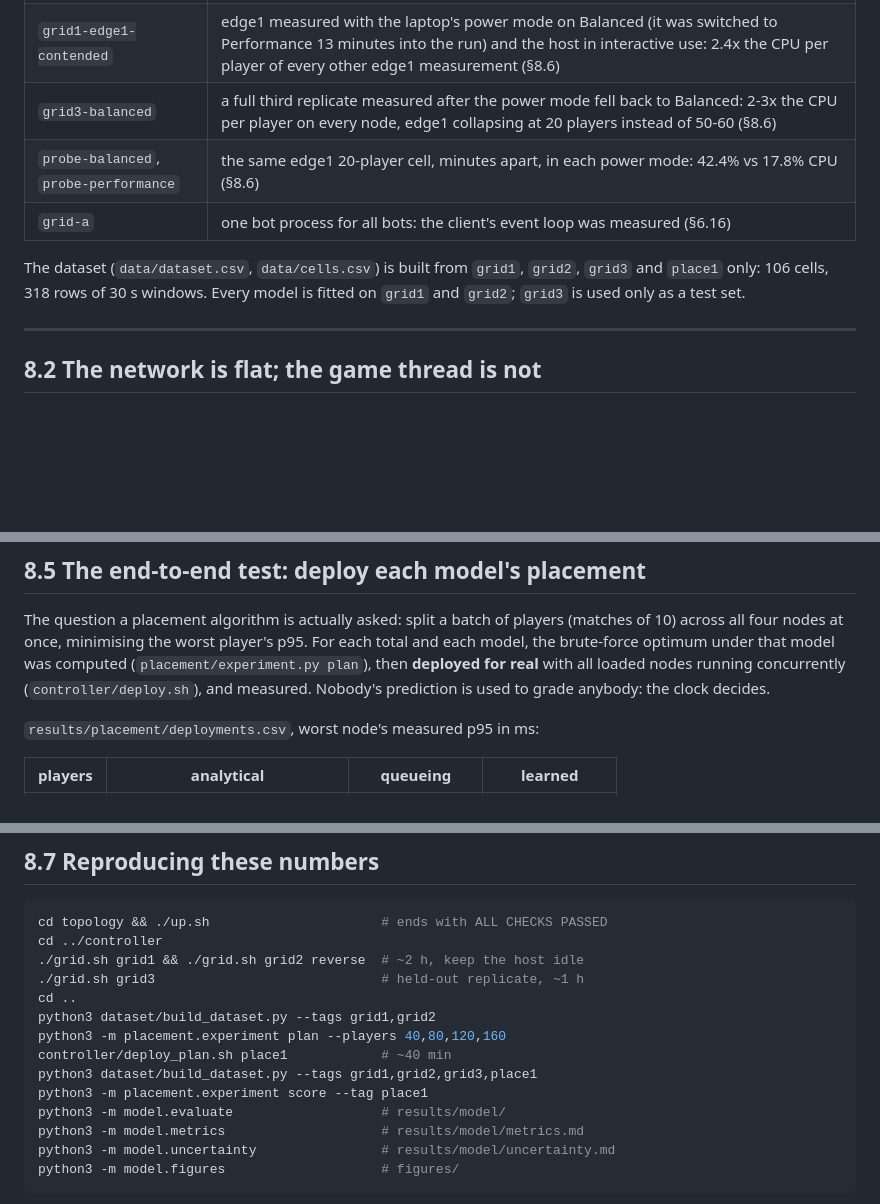
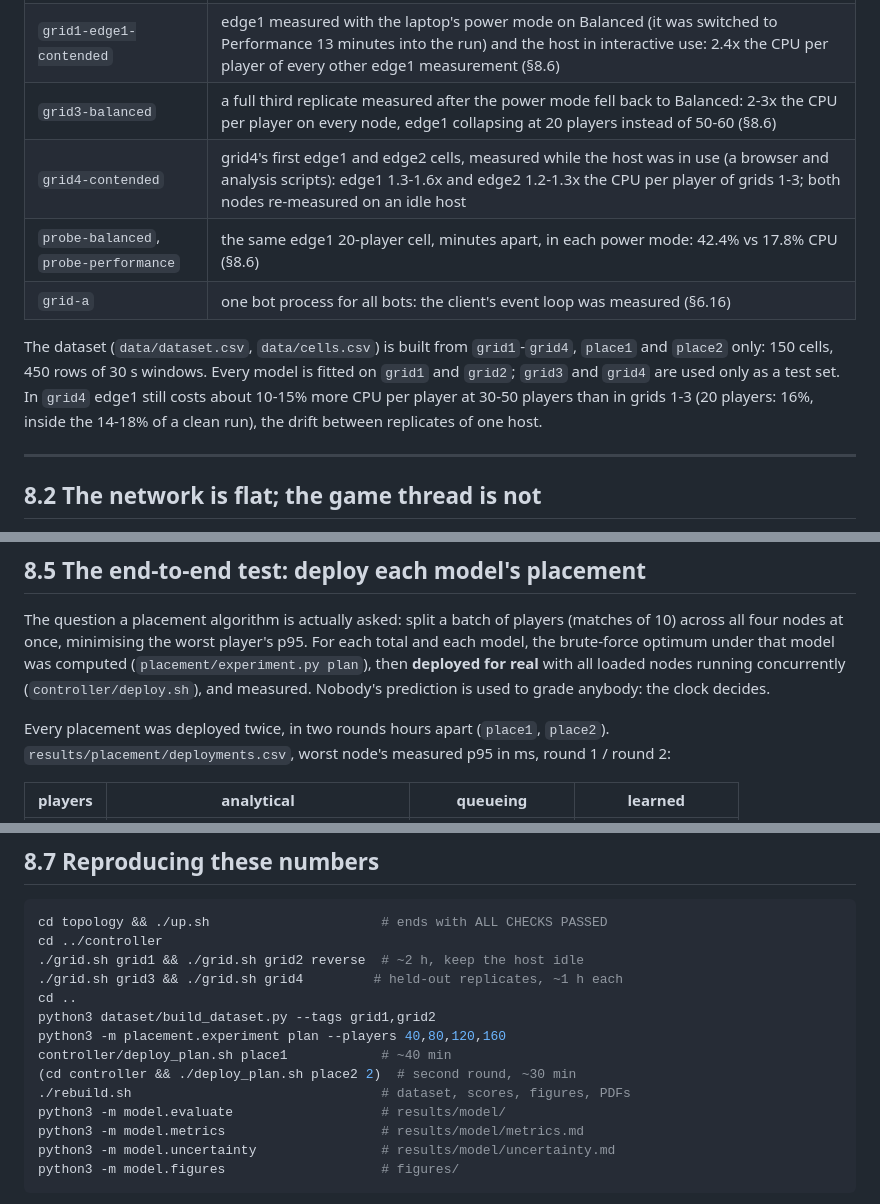
Before and after one commit to ankamteja/latency-aware-edge-game-placement, a Markdown page: docs/08-results.md, 3 parts joined by grey strips. Drawn GitHub-style; blank space fills up the shorter version.

```diff
--- a/docs/08-results.md
+++ b/docs/08-results.md
@@ -38,12 +40,16 @@ Discarded, and kept only as evidence of the artefact that spoiled them:
 | `grid1-daynight`, `grid2-daynight` | measured with the day/night cycle running: hostile mobs at night (§6.18) |
 | `grid1-edge1-contended` | edge1 measured with the laptop's power mode on Balanced (it was switched to Performance 13 minutes into the run) and the host in interactive use: 2.4x the CPU per player of every other edge1 measurement (§8.6) |
 | `grid3-balanced` | a full third replicate measured after the power mode fell back to Balanced: 2-3x the CPU per player on every node, edge1 collapsing at 20 players instead of 50-60 (§8.6) |
+| `grid4-contended` | grid4's first edge1 and edge2 cells, measured while the host was in use (a browser and analysis scripts): edge1 1.3-1.6x and edge2 1.2-1.3x the CPU per player of grids 1-3; both nodes re-measured on an idle host |
 | `probe-balanced`, `probe-performance` | the same edge1 20-player cell, minutes apart, in each power mode: 42.4% vs 17.8% CPU (§8.6) |
 | `grid-a` | one bot process for all bots: the client's event loop was measured (§6.16) |
 
-The dataset (`data/dataset.csv`, `data/cells.csv`) is built from `grid1`,
-`grid2`, `grid3` and `place1` only: 106 cells, 318 rows of 30 s windows. Every
-model is fitted on `grid1` and `grid2`; `grid3` is used only as a test set.
+The dataset (`data/dataset.csv`, `data/cells.csv`) is built from `grid1`-`grid4`,
+`place1` and `place2` only: 150 cells, 450 rows of 30 s windows. Every
+model is fitted on `grid1` and `grid2`; `grid3` and `grid4` are used only as
+a test set. In `grid4` edge1 still costs about 10-15% more CPU per player at
+30-50 players than in grids 1-3 (20 players: 16%, inside the 14-18% of a clean
+run), the drift between replicates of one host.
 
 ---
 
@@ -247,7 +255,9 @@ was computed (`placement/experiment.py plan`), then **deployed for real** with
 all loaded nodes running concurrently (`controller/deploy.sh`), and measured.
 Nobody's prediction is used to grade anybody: the clock decides.
 
-`results/placement/deployments.csv`, worst node's measured p95 in ms:
+Every placement was deployed twice, in two rounds hours apart (`place1`,
+`place2`). `results/placement/deployments.csv`, worst node's measured p95 in
+ms, round 1 / round 2:
 
 | players | analytical | queueing | learned |
 |---|---|---|---|
@@ -343,13 +360,13 @@ learned model's answer on clean data, so they are not in the table above.
 cd topology && ./up.sh                      # ends with ALL CHECKS PASSED
 cd ../controller
 ./grid.sh grid1 && ./grid.sh grid2 reverse  # ~2 h, keep the host idle
-./grid.sh grid3                             # held-out replicate, ~1 h
+./grid.sh grid3 && ./grid.sh grid4         # held-out replicates, ~1 h each
 cd ..
 python3 dataset/build_dataset.py --tags grid1,grid2
 python3 -m placement.experiment plan --players 40,80,120,160
 controller/deploy_plan.sh place1            # ~40 min
-python3 dataset/build_dataset.py --tags grid1,grid2,grid3,place1
-python3 -m placement.experiment score --tag place1
+(cd controller && ./deploy_plan.sh place2 2)  # second round, ~30 min
+./rebuild.sh                                # dataset, scores, figures, PDFs
 python3 -m model.evaluate                   # results/model/
 python3 -m model.metrics                    # results/model/metrics.md
 python3 -m model.uncertainty                # results/model/uncertainty.md
```
Also changed, not shown: other parts of docs/08-results.md (+38 -27 lines).
